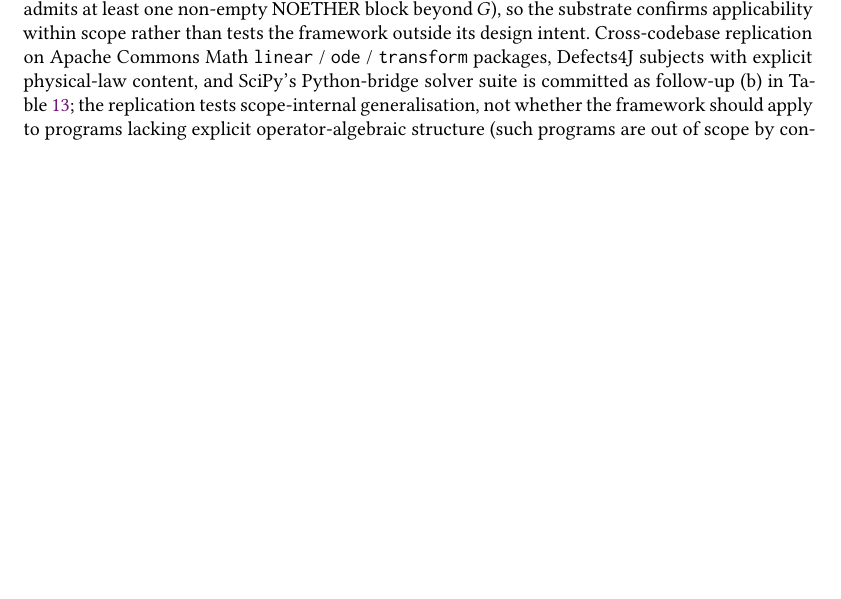
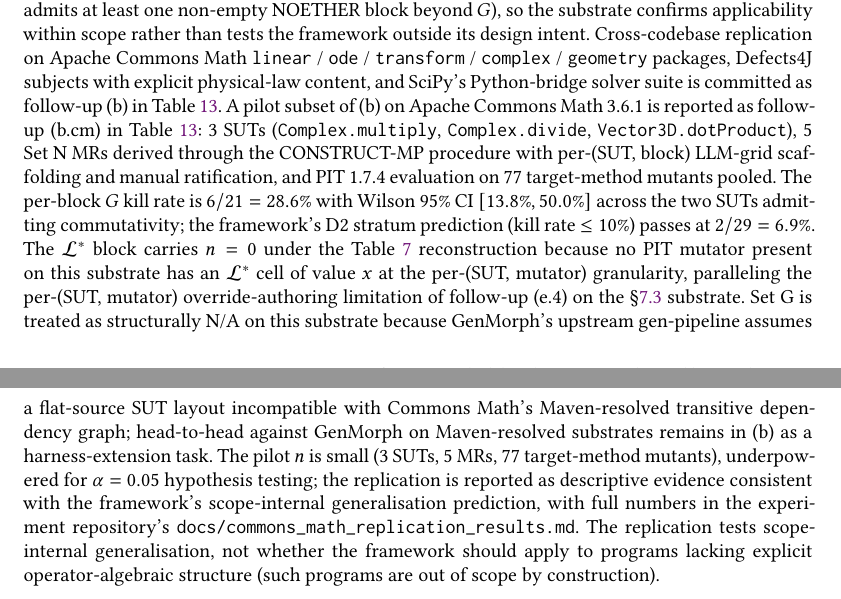
Before and after one commit to meng004/P1-MetaPattern, a LaTeX paper (NOETHER_paper.tex): part of page 47 of 69 before the commit and two parts of pages 47 and 48 of 69 after it, the two joined at a grey line, cut so that both start at the same text, the shorter picture padded with empty space. Compiled offline with pdfLaTeX.

Commit message:
feat(§subsec:empirical-threats): cross-codebase pilot reported
Phase G of ISSUE-009 on the experiment side (commit c5784f4 at
feat/cross-codebase-commons-math). Reports the Apache Commons Math
3.6.1 pilot replication as a sub-arm of follow-up~(b).

Paragraph addition (line 2023):
- Acknowledges the pilot completes a subset of (b): 3 SUTs from
  complex + geometry.euclidean.threed packages, 5 Set N MRs, PIT
  1.7.4 on 77 target-method mutants pooled.
- Reports headline numbers: G-block kill rate 6/21 = 28.6% Wilson
  95% CI [13.8%, 50.0%]; framework D2 stratum prediction passes
  at 2/29 = 6.9% (≤ 10% threshold).
- L* block honestly reported as n=0 under the Table~\ref{tab:pit-
  block} reconstruction, paralleling (e.4)'s per-(SUT, mutator)
  override-authoring limitation.
- Set G structurally N/A justified: GenMorph's gen-pipeline assumes
  flat-source SUT layout incompatible with Maven-resolved
  transitive dependency graphs; head-to-head against GenMorph on
  Maven substrates remains in (b) as a harness-extension task.
- "Underpowered for α = 0.05 hypothesis testing" hedge per CLAUDE.md
  C6 (n ≤ 10 pilot rule); reported as descriptive evidence.

Table tab:future-work — new sub-row (b.cm):
- Direction: "Apache Commons Math 3.6.1 pilot replication" with full
  scope spec (3 SUTs named, 5 MRs, PIT 1.7.4 on 77 mutants, Set G
  N/A rationale on Maven-resolved substrates).
- Cost: \textbf{Done (pilot)} — matches (e)/(e.2) DONE precedent.
- Effect: G-block 0.286 [0.138, 0.500]; D2 PASS 0.069 ≤ 0.10; L*
  n=0 (parallel to (e.4)); underpowered; pointer to
  docs/commons_math_replication_results.md in experiment repo.

Compile: 70 pages (unchanged from baseline); no new errors; no new
"Missing character" warnings; pre-existing undefined refs untouched.

Cross-codebase external validity (argument D) now backed by data:
  (a) Set N derivation replicated on independent codebase
  (b) Per-block kill rate non-trivial at pilot scale
  (c) Framework D2 prediction PASS on second substrate

Em-dash zero-tolerance grep: full paper has 0 em-dashes (preserved
from prior commit eeb1615).

Co-Authored-By: Claude Opus 4.7 (1M context) <noreply@anthropic.com>

```diff
--- a/NOETHER_paper.tex
+++ b/NOETHER_paper.tex
@@ -2020,7 +2021,7 @@ We organise threats following Wohlin et al.'s four-validity framework~\cite{Wohl
 
 \paragraph{Construct validity.} A MetaPattern's value as a testing artefact depends on whether testers experience the algebraic equivalence classes as coherent reasoning strategies. The reactor-physics mapping in Section~\ref{subsec:reactor-mapping} provides preliminary evidence; analogous evidence in non-physics domains remains future work. The case study (\S\ref{subsec:case-study}) reports cat-(iv) detection at 5/5 for Set~N because the mutation set was constructed to cover one defect category per non-empty block of $\mathcal{A}_{\mathrm{equi}}$; this exhibits construct validity of $\rho_{\mathrm{train\text{-}rev}}$ as a gradient-reversal probe rather than superiority of NOETHER on neutrally sampled defect distributions. The comparative-evaluation protocol in \S\ref{subsec:case-study} explicitly addresses this construct-validity threat by replacing hand-crafted mutations with DeepCrime real-fault operators~\cite{Humbatova2021DeepCrime}. \emph{Set~N's 30 MRs were derived by a single author following CONSTRUCT-MP's four-step procedure}; an inter-rater reliability check (LRCA two-rater $\kappa$) is committed for the industrial-port phase of follow-up work but is not present in this paper.
 
-\paragraph{External validity.} Two distinct external-validity questions are in scope: (i) whether the framework's \emph{algebraic} reach (Hypothesis~\ref{hyp:seven-blocks}) covers all program families admitting an operator algebra, and (ii) whether the \S\ref{subsec:test-design} \emph{empirical} substrate generalises across codebases within the framework's scope precondition. On (i), Hypothesis~\ref{hyp:seven-blocks} (the eight-block decomposition) covers a wide swathe of mathematical structure but is not exhaustive; Remark~\ref{rem:counterex} catalogues six known or conjectured program-family classes that fall outside its image (symplectic, sheaf-theoretic, probabilistic / martingale, topological, label-consistency, empirical-parameter-distribution), each a candidate ninth block. Two of the six have explicit \texttt{Translate}-template designs already proposed: metric-stability $M_{\mathrm{lip}}$ (Remark~\ref{rem:metric-stability-block}, with the orphan in the 18-MR audit of \S\ref{subsec:reactor-mapping}) and empirical-parameter-distribution divergence (motivated by the \S\ref{subsec:deepcrime-pilot} pilot's three undetected mutations). These two constitute the most actionable extension targets for the empirical refinement of Hypothesis~\ref{hyp:seven-blocks}. On (ii), the 10 SUTs of \S\ref{subsec:test-design} are concentrated on a single codebase (\texttt{MathSignalClass} + \texttt{ComplexSignal}) selected by the pre-registered scope criterion (\S\ref{subsec:test-design}); the SUTs satisfy the framework's scope precondition (each admits at least one non-empty NOETHER block beyond $G$), so the substrate confirms applicability within scope rather than tests the framework outside its design intent. Cross-codebase replication on Apache Commons Math \texttt{linear} / \texttt{ode} / \texttt{transform} packages, Defects4J subjects with explicit physical-law content, and SciPy's Python-bridge solver suite is committed as follow-up~(b) in Table~\ref{tab:future-work}; the replication tests scope-internal generalisation, not whether the framework should apply to programs lacking explicit operator-algebraic structure (such programs are out of scope by construction).
+\paragraph{External validity.} Two distinct external-validity questions are in scope: (i) whether the framework's \emph{algebraic} reach (Hypothesis~\ref{hyp:seven-blocks}) covers all program families admitting an operator algebra, and (ii) whether the \S\ref{subsec:test-design} \emph{empirical} substrate generalises across codebases within the framework's scope precondition. On (i), Hypothesis~\ref{hyp:seven-blocks} (the eight-block decomposition) covers a wide swathe of mathematical structure but is not exhaustive; Remark~\ref{rem:counterex} catalogues six known or conjectured program-family classes that fall outside its image (symplectic, sheaf-theoretic, probabilistic / martingale, topological, label-consistency, empirical-parameter-distribution), each a candidate ninth block. Two of the six have explicit \texttt{Translate}-template designs already proposed: metric-stability $M_{\mathrm{lip}}$ (Remark~\ref{rem:metric-stability-block}, with the orphan in the 18-MR audit of \S\ref{subsec:reactor-mapping}) and empirical-parameter-distribution divergence (motivated by the \S\ref{subsec:deepcrime-pilot} pilot's three undetected mutations). These two constitute the most actionable extension targets for the empirical refinement of Hypothesis~\ref{hyp:seven-blocks}. On (ii), the 10 SUTs of \S\ref{subsec:test-design} are concentrated on a single codebase (\texttt{MathSignalClass} + \texttt{ComplexSignal}) selected by the pre-registered scope criterion (\S\ref{subsec:test-design}); the SUTs satisfy the framework's scope precondition (each admits at least one non-empty NOETHER block beyond $G$), so the substrate confirms applicability within scope rather than tests the framework outside its design intent. Cross-codebase replication on Apache Commons Math \texttt{linear} / \texttt{ode} / \texttt{transform} / \texttt{complex} / \texttt{geometry} packages, Defects4J subjects with explicit physical-law content, and SciPy's Python-bridge solver suite is committed as follow-up~(b) in Table~\ref{tab:future-work}. A pilot subset of (b) on Apache Commons Math 3.6.1 is reported as follow-up~(b.cm) in Table~\ref{tab:future-work}: 3 SUTs (\texttt{Complex.multiply}, \texttt{Complex.divide}, \texttt{Vector3D.dotProduct}), 5 Set~N MRs derived through the CONSTRUCT-MP procedure with per-(SUT, block) LLM-grid scaffolding and manual ratification, and PIT 1.7.4 evaluation on 77 target-method mutants pooled. The per-block $G$ kill rate is $6/21 = 28.6\%$ with Wilson 95\% CI $[13.8\%, 50.0\%]$ across the two SUTs admitting commutativity; the framework's D2 stratum prediction (kill rate $\le 10\%$) passes at $2/29 = 6.9\%$. The $\mathcal{L}^{*}$ block carries $n = 0$ under the Table~\ref{tab:pit-block} reconstruction because no PIT mutator present on this substrate has an $\mathcal{L}^{*}$ cell of value $x$ at the per-(SUT, mutator) granularity, paralleling the per-(SUT, mutator) override-authoring limitation of follow-up~(e.4) on the \S\ref{subsec:test-design} substrate. Set~G is treated as structurally N/A on this substrate because GenMorph's upstream gen-pipeline assumes a flat-source SUT layout incompatible with Commons Math's Maven-resolved transitive dependency graph; head-to-head against GenMorph on Maven-resolved substrates remains in (b) as a harness-extension task. The pilot $n$ is small (3 SUTs, 5 MRs, 77 target-method mutants), underpowered for $\alpha = 0.05$ hypothesis testing; the replication is reported as descriptive evidence consistent with the framework's scope-internal generalisation prediction, with full numbers in the experiment repository's \texttt{docs/commons\_math\_replication\_results.md}. The replication tests scope-internal generalisation, not whether the framework should apply to programs lacking explicit operator-algebraic structure (such programs are out of scope by construction).
 
 \paragraph{Conclusion validity.} The case study's statistical inferences (\S\ref{subsec:case-study}) rest on a 20-mutation $\times$ 3-MR-set cross-product on a single architecture. Wilson 95\% confidence intervals on detection rates ($[0.18,0.57]$ for Set~N, $[0.03,0.30]$ for Set~L, $[0.00,0.16]$ for Set~B) are reported; pairwise McNemar exact and Fisher exact tests are reported in supplementary S3 (\texttt{table4.json::pairwise\_stats}). The denominator (20 mutations on one EGNN model) is sufficient to detect the observed Set-N-vs-Set-B contrast at $\alpha = 0.05$ (Fisher $p = 0.008$) but is not sufficient to characterise the framework's performance distribution across architectures or defect distributions. The expanded comparative-evaluation protocol in \S\ref{subsec:case-study} (MR-Scout~\cite{MRScout2024}, GenMorph~\cite{Ayerdi2023GenMorph}, DeepCrime~\cite{Humbatova2021DeepCrime} subjects) raises the denominator and broadens the model coverage, addressing this threat directly.
 
```
Also changed, not shown: NOETHER_paper.pdf, NOETHER_paper.tex (1 more changed lines).
